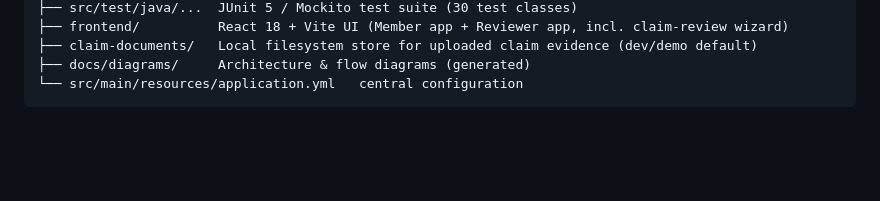
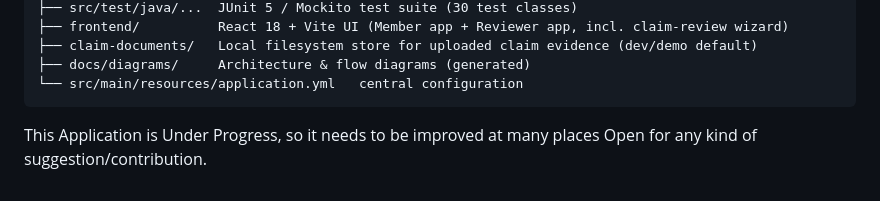
Before and after one commit to Pravesh165/Benovra-Project, a Markdown page: README.md, the part around the change. Drawn GitHub-style; blank space fills up the shorter version.

Commit message:
added some imp info

````diff
--- a/README.md
+++ b/README.md
@@ -655,3 +655,6 @@ benefit-activation-engine/
 ├── docs/diagrams/     Architecture & flow diagrams (generated)
 └── src/main/resources/application.yml   central configuration
 ```
+
+This Application is Under Progress, so it needs to be improved at many places
+Open for any kind of suggestion/contribution.
````
